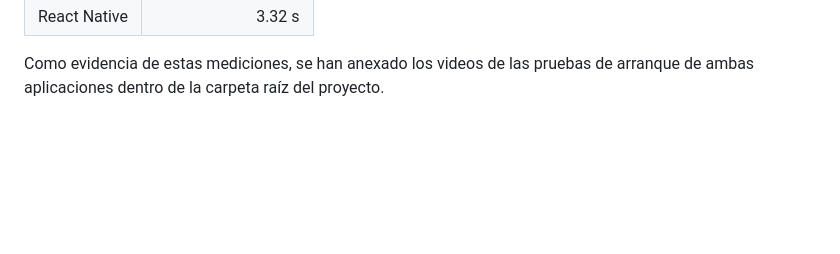
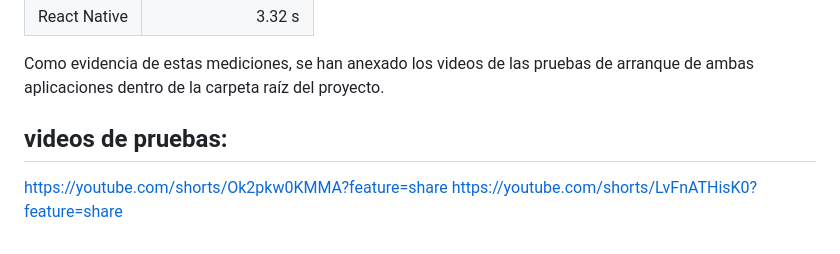
Before and after one commit to magaarb204/REACTVSFLUTTER, a Markdown page: README.md, the part around the change. Drawn GitHub-style; blank space fills up the shorter version.

```diff
--- a/README.md
+++ b/README.md
@@ -144,3 +144,7 @@ Este comportamiento confirma la ventaja de las tecnologías compiladas AOT, Ahea
 | React Native | 3.32 s |
 
 Como evidencia de estas mediciones, se han anexado los videos de las pruebas de arranque de ambas aplicaciones dentro de la carpeta raíz del proyecto.
+
+## videos de pruebas:
+https://youtube.com/shorts/Ok2pkw0KMMA?feature=share
+https://youtube.com/shorts/LvFnATHisK0?feature=share
```
